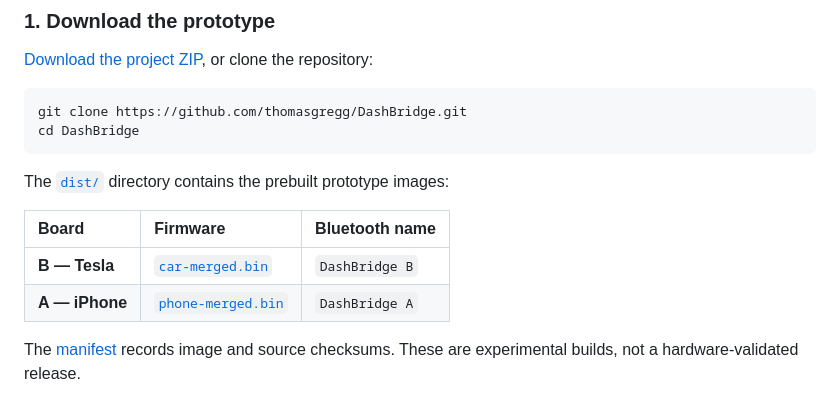
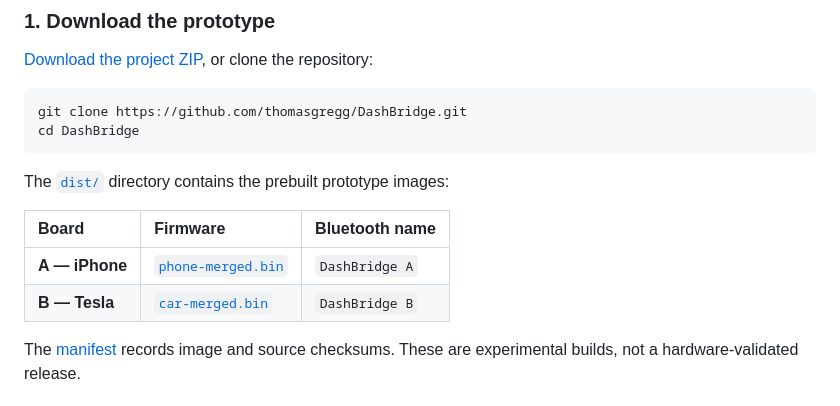
Before and after one commit to thomasgregg/DashBridge, a Markdown page: README.md, the part around the change. GitHub-like rendering.

Commit message:
docs: list boards in alphabetical order [skip ci]

```diff
--- a/README.md
+++ b/README.md
@@ -122,8 +122,8 @@ The [`dist/`](dist/) directory contains the prebuilt prototype images:
 
 | Board | Firmware | Bluetooth name |
 | :--- | :--- | :--- |
+| **A — iPhone** | [`phone-merged.bin`](dist/phone-merged.bin) | `DashBridge A` |
 | **B — Tesla** | [`car-merged.bin`](dist/car-merged.bin) | `DashBridge B` |
-| **A — iPhone** | [`phone-merged.bin`](dist/phone-merged.bin) | `DashBridge A` |
 
 The [manifest](dist/manifest.json) records image and source checksums. These are experimental builds, not a hardware-validated release.
 
```
